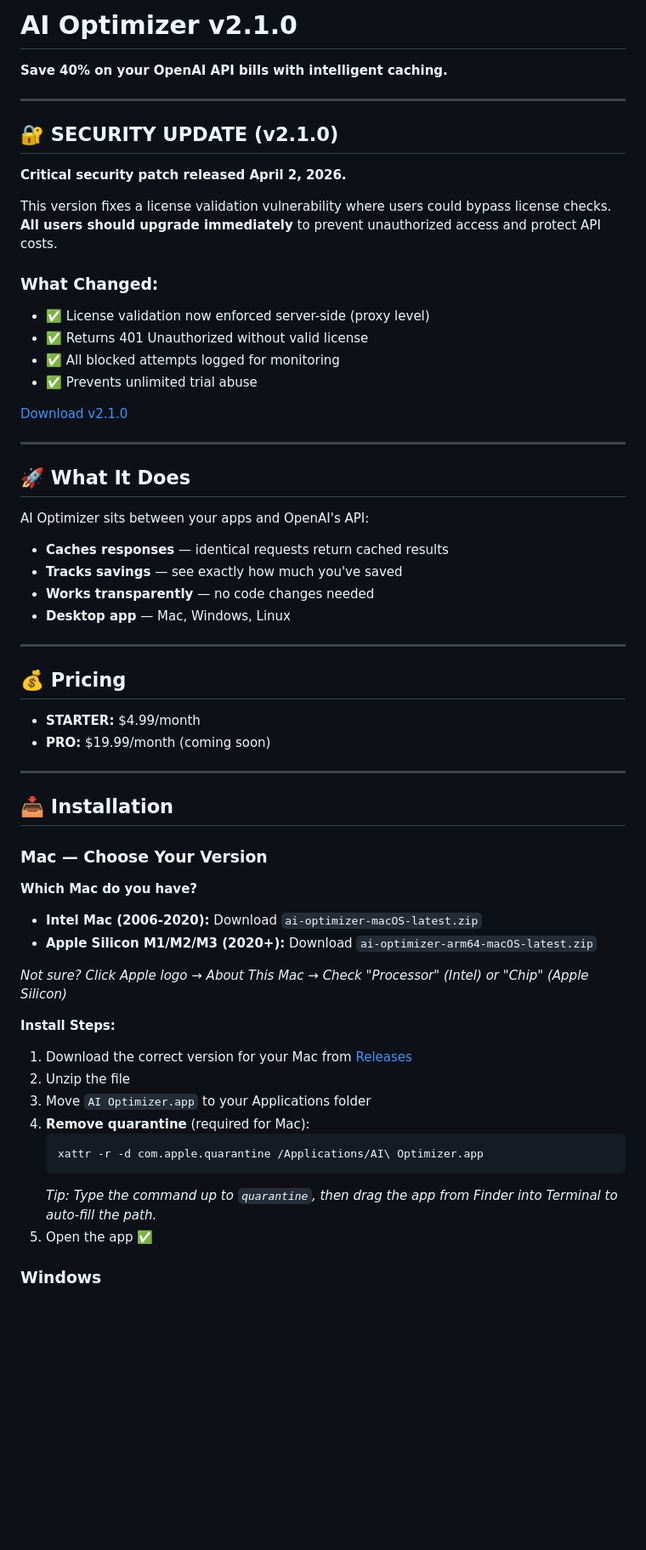
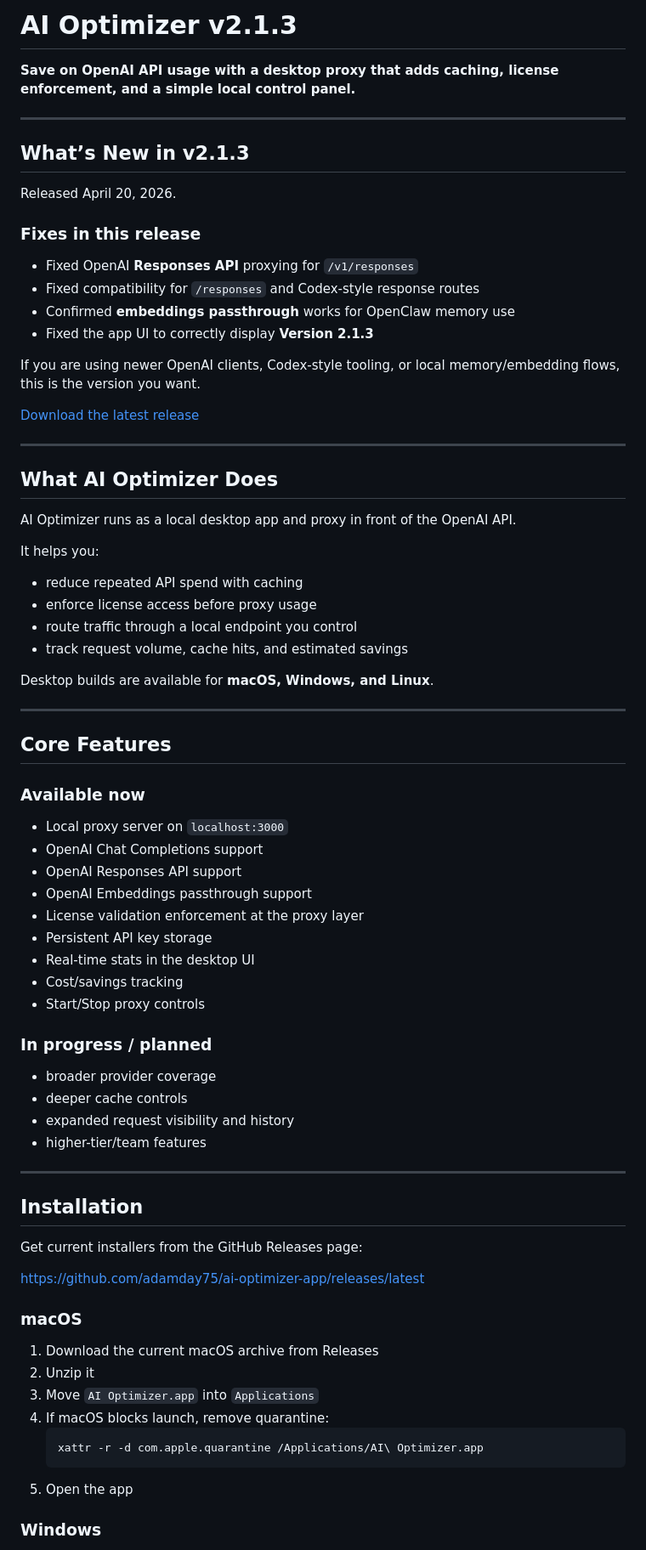
Before and after one commit to adamday75/ai-optimizer-app, a Markdown page: README.md, the part around one of its changes. Shown at 85% size. Rendered like a GitHub page; blank space fills up the shorter version.

Commit message:
docs: update README for AI Optimizer v2.1.3

````diff
--- a/README.md
+++ b/README.md
@@ -1,63 +1,74 @@
-# AI Optimizer v2.1.0
+# AI Optimizer v2.1.3
 
-**Save 40% on your OpenAI API bills with intelligent caching.**
+**Save on OpenAI API usage with a desktop proxy that adds caching, license enforcement, and a simple local control panel.**
 
 ---
 
-## 🔐 SECURITY UPDATE (v2.1.0)
+## What’s New in v2.1.3
 
-**Critical security patch released April 2, 2026.**
+Released April 20, 2026.
 
-This version fixes a license validation vulnerability where users could bypass license checks. **All users should upgrade immediately** to prevent unauthorized access and protect API costs.
+### Fixes in this release
+- Fixed OpenAI **Responses API** proxying for `/v1/responses`
+- Fixed compatibility for `/responses` and Codex-style response routes
+- Confirmed **embeddings passthrough** works for OpenClaw memory use
+- Fixed the app UI to correctly display **Version 2.1.3**
 
-### What Changed:
-- ✅ License validation now enforced server-side (proxy level)
-- ✅ Returns 401 Unauthorized without valid license
-- ✅ All blocked attempts logged for monitoring
-- ✅ Prevents unlimited trial abuse
+If you are using newer OpenAI clients, Codex-style tooling, or local memory/embedding flows, this is the version you want.
 
-[Download v2.1.0](https://github.com/adamday75/ai-optimizer-app/releases/tag/v2.1.0-security-patch)
+[Download the latest release](https://github.com/adamday75/ai-optimizer-app/releases/latest)
 
 ---
 
-## 🚀 What It Does
+## What AI Optimizer Does
 
-AI Optimizer sits between your apps and OpenAI's API:
-- **Caches responses** — identical requests return cached results
-- **Tracks savings** — see exactly how much you've saved
-- **Works transparently** — no code changes needed
-- **Desktop app** — Mac, Windows, Linux
+AI Optimizer runs as a local desktop app and proxy in front of the OpenAI API.
+
+It helps you:
+- reduce repeated API spend with caching
+- enforce license access before proxy usage
+- route traffic through a local endpoint you control
+- track request volume, cache hits, and estimated savings
+
+Desktop builds are available for **macOS, Windows, and Linux**.
 
 ---
 
-## 💰 Pricing
+## Core Features
 
-- **STARTER:** $4.99/month
-- **PRO:** $19.99/month (coming soon)
+### Available now
+- Local proxy server on `localhost:3000`
+- OpenAI Chat Completions support
+- OpenAI Responses API support
+- OpenAI Embeddings passthrough support
+- License validation enforcement at the proxy layer
+- Persistent API key storage
+- Real-time stats in the desktop UI
+- Cost/savings tracking
+- Start/Stop proxy controls
+
+### In progress / planned
+- broader provider coverage
+- deeper cache controls
+- expanded request visibility and history
+- higher-tier/team features
 
 ---
 
-## 📥 Installation
+## Installation
 
-### Mac — Choose Your Version
+Get current installers from the GitHub Releases page:
 
-**Which Mac do you have?**
+[https://github.com/adamday75/ai-optimizer-app/releases/latest](https://github.com/adamday75/ai-optimizer-app/releases/latest)
 
-- **Intel Mac (2006-2020):** Download `ai-optimizer-macOS-latest.zip`
-- **Apple Silicon M1/M2/M3 (2020+):** Download `ai-optimizer-arm64-macOS-latest.zip`
-
-*Not sure? Click Apple logo → About This Mac → Check "Processor" (Intel) or "Chip" (Apple Silicon)*
-
-**Install Steps:**
-
-1. Download the correct version for your Mac from [Releases](https://github.com/adamday75/ai-optimizer-app/releases/tag/v2.1.0-security-patch)
-2. Unzip the file
-3. Move `AI Optimizer.app` to your Applications folder
-4. **Remove quarantine** (required for Mac):
+### macOS
+1. Download the current macOS archive from Releases
+2. Unzip it
+3. Move `AI Optimizer.app` into `Applications`
+4. If macOS blocks launch, remove quarantine:
    ```bash
    xattr -r -d com.apple.quarantine /Applications/AI\ Optimizer.app
    ```
-   *Tip: Type the command up to `quarantine`, then drag the app from Finder into Terminal to auto-fill the path.*
-5. Open the app ✅
+5. Open the app
 
 ### Windows
````
Also changed, not shown: other parts of README.md (+91 -103 lines).
